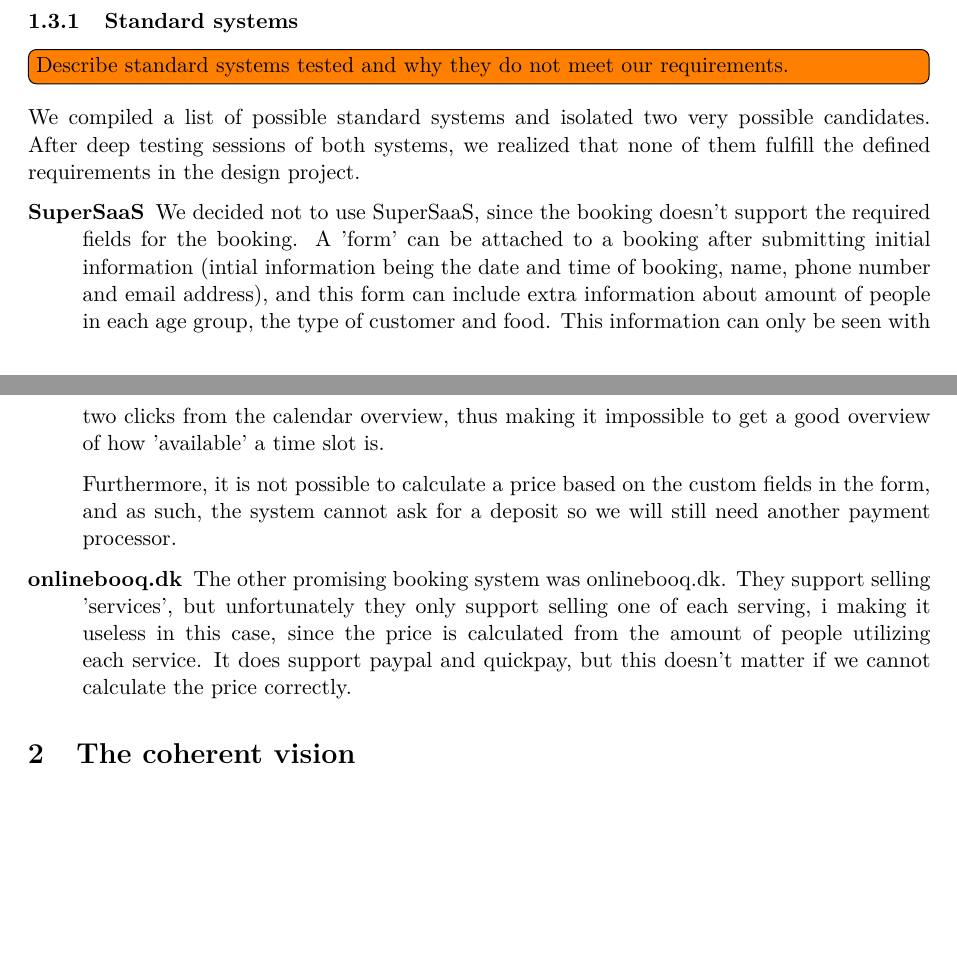
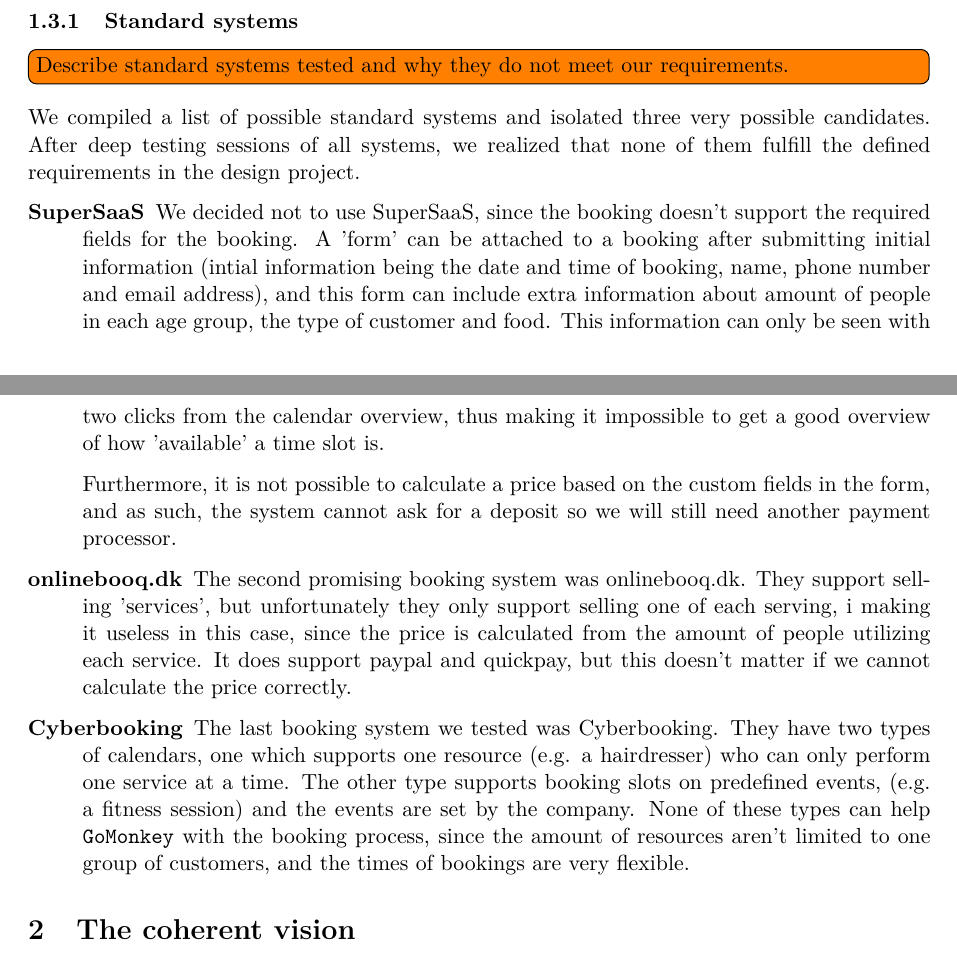
Before and after one commit to alathon/iiac-exam, a LaTeX problem sheet (iiac-exam.tex, which reads part_one.tex): two parts of pages 1 and 2 of 6, joined at a grey line, cut so that both start at the same text, the shorter picture padded with empty space. Compiled offline with pdfLaTeX.

Commit message:
added another product to the market study testing

```diff
--- a/part_one.tex
+++ b/part_one.tex
@@ -21,8 +21,8 @@
 \todo[inline]{Describe standard systems tested and why they do not meet our
 requirements.}
 
-We compiled a list of possible standard systems and isolated two very possible
-candidates. After deep testing sessions of both systems, we realized that none
+We compiled a list of possible standard systems and isolated three very possible
+candidates. After deep testing sessions of all systems, we realized that none
 of them fulfill the defined requirements in the design project.
 
 \begin{description}
@@ -41,11 +41,21 @@
 need another payment processor.
 
 \item[onlinebooq.dk]
-The other promising booking system was onlinebooq.dk. They support selling
+The second promising booking system was onlinebooq.dk. They support selling
 'services', but unfortunately they only support selling one of each serving, i
 making it useless in this case, since the price is calculated from the amount of
 people utilizing each service. It does support paypal and quickpay, but this
 doesn't matter if we cannot calculate the price correctly.
+
+\item[Cyberbooking]
+The last booking system we tested was Cyberbooking. They have two types of
+calendars, one which supports one resource (e.g. a hairdresser) who can only
+perform one service at a time. The other type supports booking slots on
+predefined events, (e.g. a fitness session) and the events are set by the
+company. None of these types can help \gomonkey{} with the booking process,
+since the amount of resources aren't limited to one group of customers, and
+the times of bookings are very flexible.
+
 \end{description}
 
 
```
